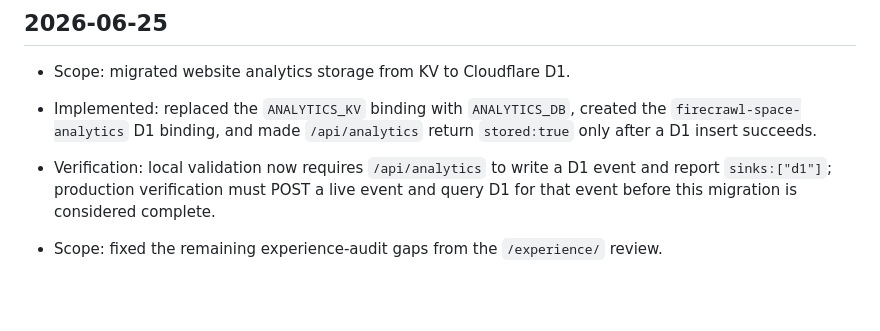
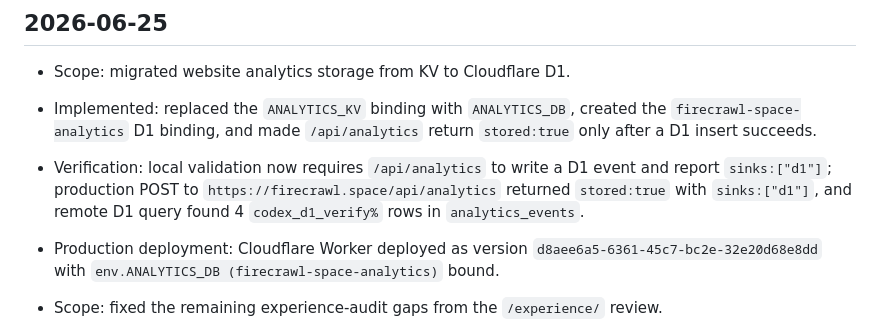
Before and after one commit to clauxel/firecrawl-space, a Markdown page: WEBSITE_CHANGELOG.md, the part around the change. GitHub-like rendering; blank space fills up the shorter version.

Commit message:
Record D1 analytics verification

```diff
--- a/WEBSITE_CHANGELOG.md
+++ b/WEBSITE_CHANGELOG.md
@@ -4,7 +4,8 @@
 
 - Scope: migrated website analytics storage from KV to Cloudflare D1.
 - Implemented: replaced the `ANALYTICS_KV` binding with `ANALYTICS_DB`, created the `firecrawl-space-analytics` D1 binding, and made `/api/analytics` return `stored:true` only after a D1 insert succeeds.
-- Verification: local validation now requires `/api/analytics` to write a D1 event and report `sinks:["d1"]`; production verification must POST a live event and query D1 for that event before this migration is considered complete.
+- Verification: local validation now requires `/api/analytics` to write a D1 event and report `sinks:["d1"]`; production POST to `https://firecrawl.space/api/analytics` returned `stored:true` with `sinks:["d1"]`, and remote D1 query found 4 `codex_d1_verify%` rows in `analytics_events`.
+- Production deployment: Cloudflare Worker deployed as version `d8aee6a5-6361-45c7-bc2e-32e20d68e8dd` with `env.ANALYTICS_DB (firecrawl-space-analytics)` bound.
 
 - Scope: fixed the remaining experience-audit gaps from the `/experience/` review.
 - Implemented: added a real `/api/analytics` storage path with KV/Analytics Engine support, page-view/link/checkout/planner/paid-gate event tracking, and AI/referral source classification; added the `ANALYTICS_KV` binding for production.
```
